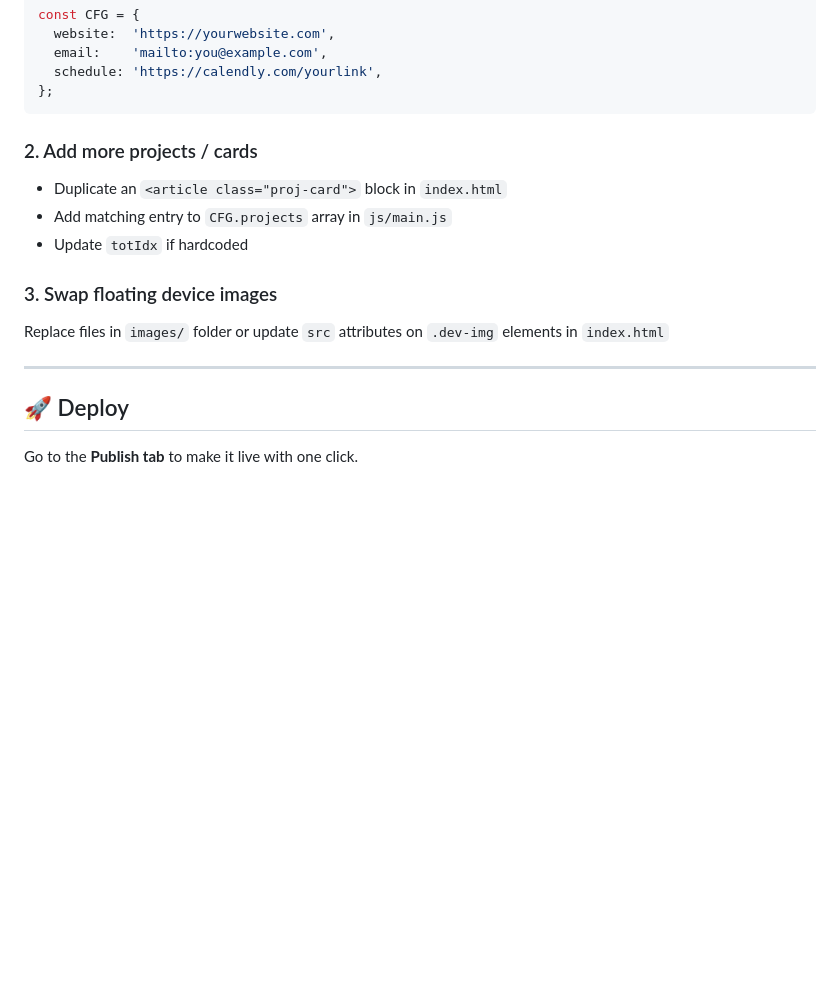
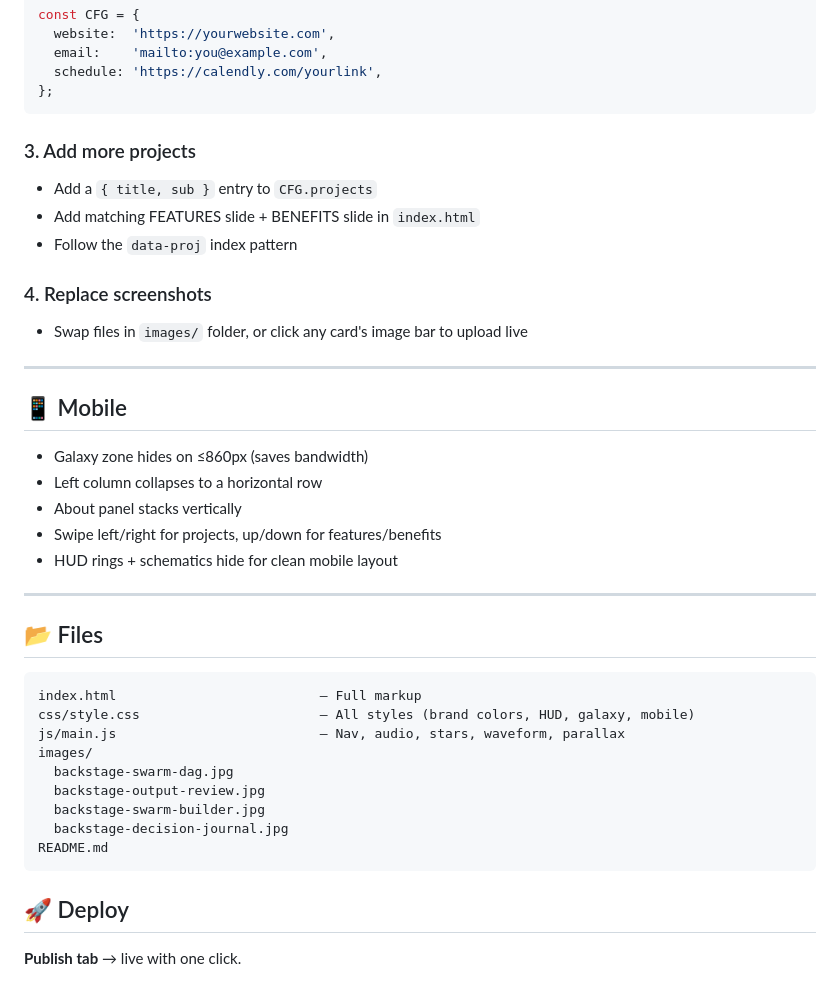
Before and after one commit to marama03/daniel-portfolio, a Markdown page: README.md, the part around one of its changes. Drawn GitHub-style; blank space fills up the shorter version.

````diff
--- a/README.md
+++ b/README.md
@@ -66,16 +68,37 @@ const CFG = {
 };
 ```
 
-### 2. Add more projects / cards
-- Duplicate an `<article class="proj-card">` block in `index.html`
-- Add matching entry to `CFG.projects` array in `js/main.js`
-- Update `totIdx` if hardcoded
+### 3. Add more projects
+- Add a `{ title, sub }` entry to `CFG.projects`
+- Add matching FEATURES slide + BENEFITS slide in `index.html`
+- Follow the `data-proj` index pattern
 
-### 3. Swap floating device images
-Replace files in `images/` folder or update `src` attributes on `.dev-img` elements in `index.html`
+### 4. Replace screenshots
+- Swap files in `images/` folder, or click any card's image bar to upload live
 
 ---
 
+## 📱 Mobile
+- Galaxy zone hides on ≤860px (saves bandwidth)
+- Left column collapses to a horizontal row
+- About panel stacks vertically
+- Swipe left/right for projects, up/down for features/benefits
+- HUD rings + schematics hide for clean mobile layout
+
+---
+
+## 📂 Files
+```
+index.html                          — Full markup
+css/style.css                       — All styles (brand colors, HUD, galaxy, mobile)
+js/main.js                          — Nav, audio, stars, waveform, parallax
+images/
+  backstage-swarm-dag.jpg
+  backstage-output-review.jpg
+  backstage-swarm-builder.jpg
+  backstage-decision-journal.jpg
+README.md
+```
+
 ## 🚀 Deploy
-
-Go to the **Publish tab** to make it live with one click.
+**Publish tab** → live with one click.
````
Also changed, not shown: other parts of README.md (+46 -44 lines).
